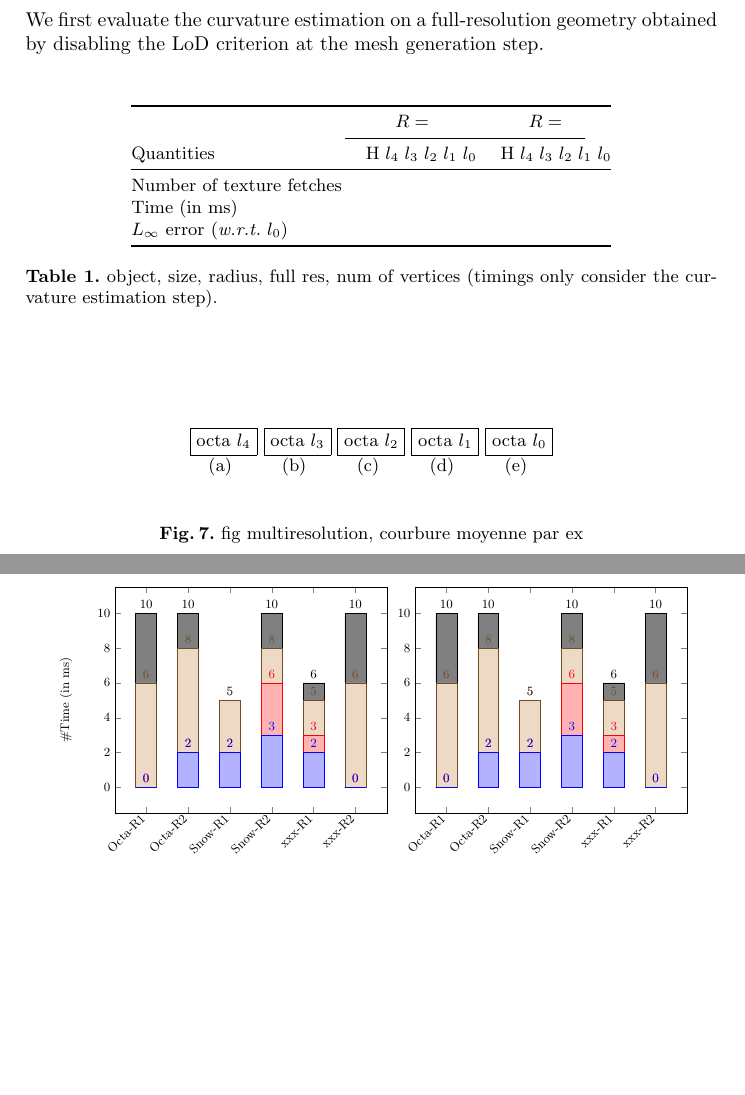
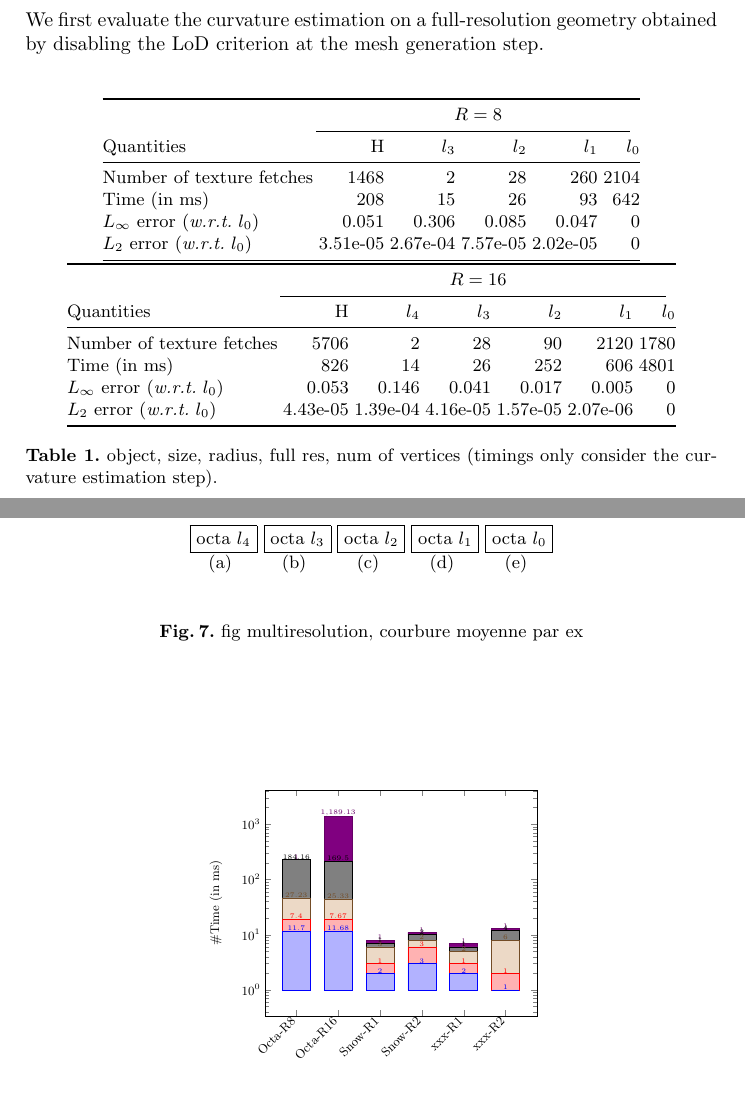
Before and after one commit to dcoeurjo/ICTV, a LaTeX paper (latex/article.tex): two parts of pages 10 and 11 of 13, joined at a grey line, cut so that both start at the same text, the shorter picture padded with empty space. Compiled offline with pdfLaTeX.

Commit message:
Added part of the figures on the paper

```diff
--- a/latex/article.tex
+++ b/latex/article.tex
@@ -620,20 +620,63 @@ We first evaluate the curvature estimation on a full-resolution
 geometry obtained by disabling the LoD criterion at the mesh
 generation step.
 
-
 \begin{table}
   \begin{center}
-    \begin{tabular}{@{}lrrrrrrrrrrrr@{}}
+%    \begin{tabular}{@{}lrrrrrrrrrrr@{}}
+%      \toprule
+%      & \multicolumn{5}{c}{$R=8$}   & \multicolumn{6}{c}{$R=16$}\\
+%      \cmidrule(r){2-12}
+%    Quantities & ~~~H & $l_3$ & $l_2$ & $l_1$ & $l_0$& ~~~H & $l_4$ & $l_3$ & $l_2$ & $l_1$ & $l_0$\\
+%      \midrule
+%      Number of texture fetches &
+%      1468 & 2 & 28 & 260 & 2104 &
+%      5706 & 2 & 28 & 90 & 2120 & 1780\\
+%      Time (in ms) &
+%      208 & 15 & 26 & 93 & 642 &
+%      826 & 14 & 26 & 252 & 606 & 4801\\
+%      $L_\infty$ error (\wrt $l_0$) &
+%      0.051 & 0.306 & 0.085 & 0.047 & 0 &
+%      0.053 & 0.146 & 0.041 & 0.017 & 0.005 & 0\\
+%      $L_2$ error (\wrt $l_0$) &
+%      3.51e-05 & 2.67e-04 & 7.57e-05 & 2.02e-05 & 0 &
+%      4.43e-05 & 1.39e-04 & 4.16e-05 & 1.57e-05 & 2.07e-06 & 0\\
+%      \bottomrule
+%    \end{tabular}
+
+	\begin{tabular}{@{}lrrrrr@{}}
       \toprule
-      & \multicolumn{6}{c}{$R=$}   & \multicolumn{6}{c}{$R=$}\\
-      \cmidrule(r){2-12}
-    Quantities & ~~~H & $l_4$ & $l_3$ & $l_2$ & $l_1$ & $l_0$& ~~~H & $l_4$ & $l_3$ & $l_2$ & $l_1$ & $l_0$\\
+      & \multicolumn{5}{c}{$R=8$}\\
+      \cmidrule(r){2-6}
+    Quantities & ~~~H & $l_3$ & $l_2$ & $l_1$ & $l_0$\\
       \midrule
-      Number of texture fetches & & & & & & & & & & & &\\
-      Time (in ms) & & & & & && & & & & &\\
-      $L_\infty$ error (\wrt $l_0$) & & & & & && & & & & &\\
+      Number of texture fetches &
+      1468 & 2 & 28 & 260 & 2104\\
+      Time (in ms) &
+      208 & 15 & 26 & 93 & 642\\
+      $L_\infty$ error (\wrt $l_0$) &
+      0.051 & 0.306 & 0.085 & 0.047 & 0\\
+      $L_2$ error (\wrt $l_0$) &
+      3.51e-05 & 2.67e-04 & 7.57e-05 & 2.02e-05 & 0\\
       \bottomrule
     \end{tabular}
+
+	\begin{tabular}{@{}lrrrrrr@{}}
+      \toprule
+      & \multicolumn{6}{c}{$R=16$}\\
+      \cmidrule(r){2-7}
+    Quantities & ~~~H & $l_4$ & $l_3$ & $l_2$ & $l_1$ & $l_0$\\
+      \midrule
+      Number of texture fetches &
+      5706 & 2 & 28 & 90 & 2120 & 1780\\
+      Time (in ms) &
+      826 & 14 & 26 & 252 & 606 & 4801\\
+      $L_\infty$ error (\wrt $l_0$) &
+      0.053 & 0.146 & 0.041 & 0.017 & 0.005 & 0\\
+      $L_2$ error (\wrt $l_0$) &
+      4.43e-05 & 1.39e-04 & 4.16e-05 & 1.57e-05 & 2.07e-06 & 0\\
+      \bottomrule
+    \end{tabular}
+
   \end{center}
   \caption{object, size, radius, full res, num of vertices (timings
     only consider the curvature estimation step).\label{tab:full-res-stat}}
@@ -662,54 +705,33 @@ generation step.
     \begin{tikzpicture}[scale=0.7]
       \begin{axis}[
           ybar stacked,
-	  bar width=15pt,
-	  nodes near coords,
+          ymode = log,
+	  	  bar width=20pt,
+	  	  nodes near coords,
+	  	  every node near coord/.style={ at={(0,0)}, font=\tiny, inner sep=0pt},
           enlargelimits=0.15,
-          legend style={at={(0.5,-0.20)},
-            anchor=north,legend columns=-1},
           ylabel={\#Time (in ms)},
-          symbolic x coords={Octa-R1, Octa-R2, Snow-R1, Snow-R2,
-	    xxx-R1, xxx-R2},
+          symbolic x coords={Octa-R8, Octa-R16, Snow-R1, Snow-R2,
+	      xxx-R1, xxx-R2},
           xtick=data,
+          point meta=rawy,
           x tick label style={rotate=45,anchor=east},
         ]
-        \addplot+[ybar] plot coordinates {(Octa-R1,0) (Octa-R2,2)
-          (Snow-R1,2) (Snow-R2,3)  (xxx-R1,2) (xxx-R2,0)};
-        \addplot+[ybar] plot coordinates {(Octa-R1,0) (Octa-R2,0)
-          (Snow-R1,0) (Snow-R2,3)  (xxx-R1,1) (xxx-R2,0)};
-        \addplot+[ybar] plot coordinates {(Octa-R1,6) (Octa-R2,6)
+        \addplot+[ybar] plot coordinates {(Octa-R8,11.7) (Octa-R16,11.682000)
+          (Snow-R1,2) (Snow-R2,3)  (xxx-R1,2) (xxx-R2,1)};
+        \addplot+[ybar] plot coordinates {(Octa-R8,7.401000) (Octa-R16,7.666000)
+          (Snow-R1,1) (Snow-R2,3)  (xxx-R1,1) (xxx-R2,1)};
+        \addplot+[ybar] plot coordinates {(Octa-R8,27.226000) (Octa-R16,25.328000)
           (Snow-R1,3) (Snow-R2,2) (xxx-R1,2) (xxx-R2,6)};
-        \addplot+[ybar] plot coordinates {(Octa-R1,4) (Octa-R2,2)
-          (Snow-R1,0) (Snow-R2,2) (xxx-R1,1) (xxx-R2,4)};
+        \addplot+[ybar] plot coordinates {(Octa-R8,184.161000) (Octa-R16,169.501000)
+          (Snow-R1,1) (Snow-R2,2) (xxx-R1,1) (xxx-R2,4)};
+        \addplot+[ybar] plot coordinates {(Octa-R8, 1) (Octa-R16,1189.127000)
+          (Snow-R1,1) (Snow-R2,1) (xxx-R1,1) (xxx-R2,1)};
         %\legend{\strut Geometry, \strut Curvature, \strut xx, \strut xx}
       \end{axis}
-    \end{tikzpicture}
-     \begin{tikzpicture}[scale=0.7]
-      \begin{axis}[
-          ybar stacked,
-	  bar width=15pt,
-	  nodes near coords,
-          enlargelimits=0.15,
-          legend style={at={(0.5,-0.20)},
-            anchor=north,legend columns=-1},
-         % ylabel={\#Time (in ms)},
-          symbolic x coords={Octa-R1, Octa-R2, Snow-R1, Snow-R2,
-	    xxx-R1, xxx-R2},
-          xtick=data,
-          x tick label style={rotate=45,anchor=east},
-        ]
-        \addplot+[ybar] plot coordinates {(Octa-R1,0) (Octa-R2,2)
-          (Snow-R1,2) (Snow-R2,3)  (xxx-R1,2) (xxx-R2,0)};
-        \addplot+[ybar] plot coordinates {(Octa-R1,0) (Octa-R2,0)
-          (Snow-R1,0) (Snow-R2,3)  (xxx-R1,1) (xxx-R2,0)};
-        \addplot+[ybar] plot coordinates {(Octa-R1,6) (Octa-R2,6)
-          (Snow-R1,3) (Snow-R2,2) (xxx-R1,2) (xxx-R2,6)};
-        \addplot+[ybar] plot coordinates {(Octa-R1,4) (Octa-R2,2)
-          (Snow-R1,0) (Snow-R2,2) (xxx-R1,1) (xxx-R2,4)};
-       % \legend{\strut Geometry, \strut Curvature, \strut xx, \strut xx}
-      \end{axis}
-    \end{tikzpicture}
-  \end{center}
+
+     \end{tikzpicture}
+     \end{center}
   \caption{Adaptive timings H vs. rafined (tout : adaptatif, 2 rayons par formes, 4
     formes + images).}
   \label{fig:timings}
```
Also changed, not shown: data/vp.txt (deleted, +0 -4 lines), latex/fig_results.tex (+10 -7 lines), 2 other files.
